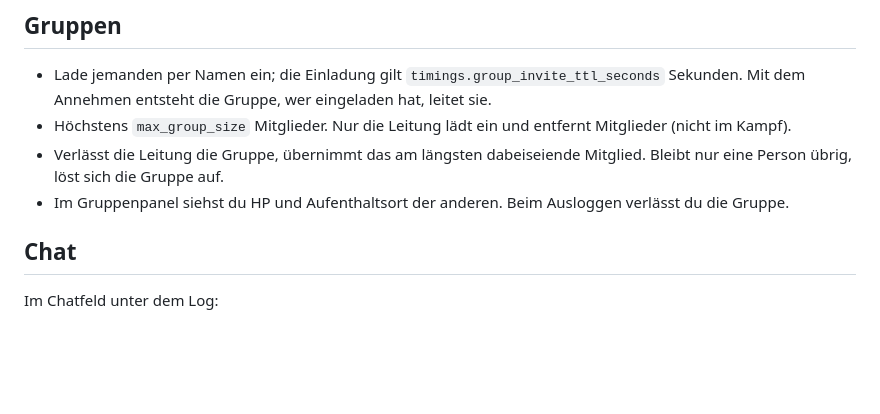
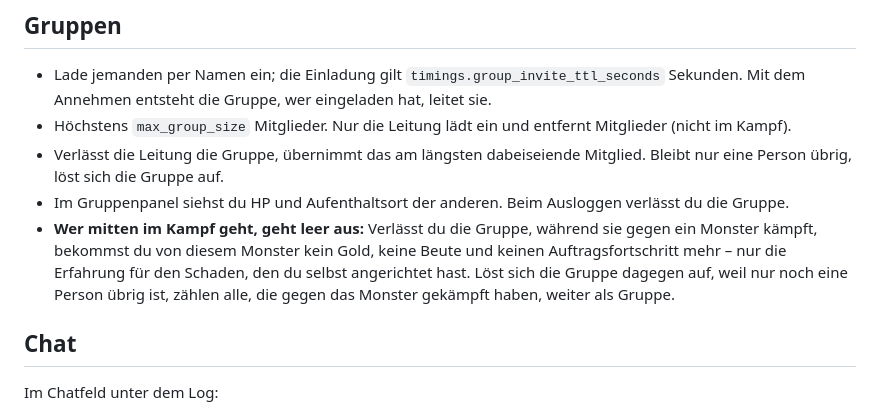
Before and after one commit to chron0s345/text-rpg, a Markdown page: docs/game_rules.md, the part around the change. GitHub-like rendering; blank space fills up the shorter version.

Commit message:
docs(rules): Kein Anteil für Gruppenmitglieder, die mitten im Kampf gehen
Co-Authored-By: Claude Opus 5.5 <noreply@anthropic.com>
Claude-Session: https://claude.ai/code/session_01QRQGKR3pihnFwnhZibnbpm

```diff
--- a/docs/game_rules.md
+++ b/docs/game_rules.md
@@ -181,6 +181,7 @@ Danach kannst du nur noch **am Checkpoint erwachen** – mit vollen HP.
 - Höchstens `max_group_size` Mitglieder. Nur die Leitung lädt ein und entfernt Mitglieder (nicht im Kampf).
 - Verlässt die Leitung die Gruppe, übernimmt das am längsten dabeiseiende Mitglied. Bleibt nur eine Person übrig, löst sich die Gruppe auf.
 - Im Gruppenpanel siehst du HP und Aufenthaltsort der anderen. Beim Ausloggen verlässt du die Gruppe.
+- **Wer mitten im Kampf geht, geht leer aus:** Verlässt du die Gruppe, während sie gegen ein Monster kämpft, bekommst du von diesem Monster kein Gold, keine Beute und keinen Auftragsfortschritt mehr – nur die Erfahrung für den Schaden, den du selbst angerichtet hast. Löst sich die Gruppe dagegen auf, weil nur noch eine Person übrig ist, zählen alle, die gegen das Monster gekämpft haben, weiter als Gruppe.
 
 ## Chat
 
```
